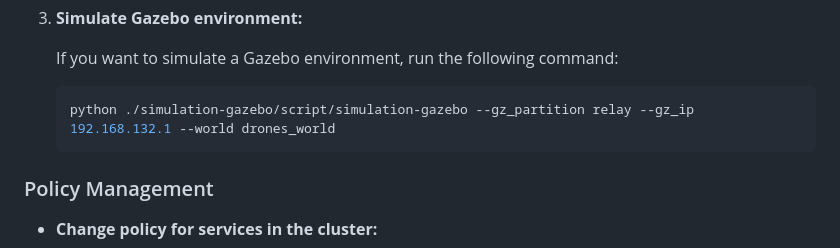
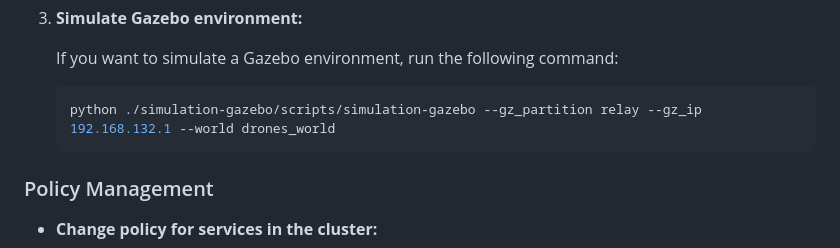
Before and after one commit to rdsea/SAGELY, a Markdown page: README.md, the part around the change. GitHub-like rendering.

Commit message:
correct scripts

````diff
--- a/README.md
+++ b/README.md
@@ -140,7 +140,7 @@ This will create a new directory named `resultX` (where X is a number) and store
    If you want to simulate a Gazebo environment, run the following command:
 
    ```bash
-   python ./simulation-gazebo/script/simulation-gazebo --gz_partition relay --gz_ip 192.168.132.1 --world drones_world
+   python ./simulation-gazebo/scripts/simulation-gazebo --gz_partition relay --gz_ip 192.168.132.1 --world drones_world
    ```
 
 ### Policy Management
````
